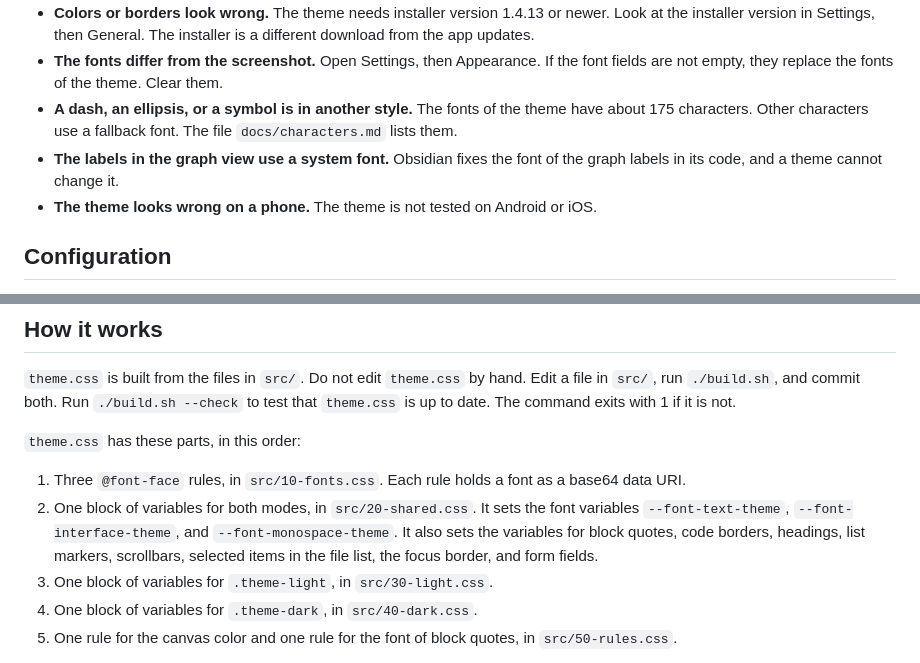
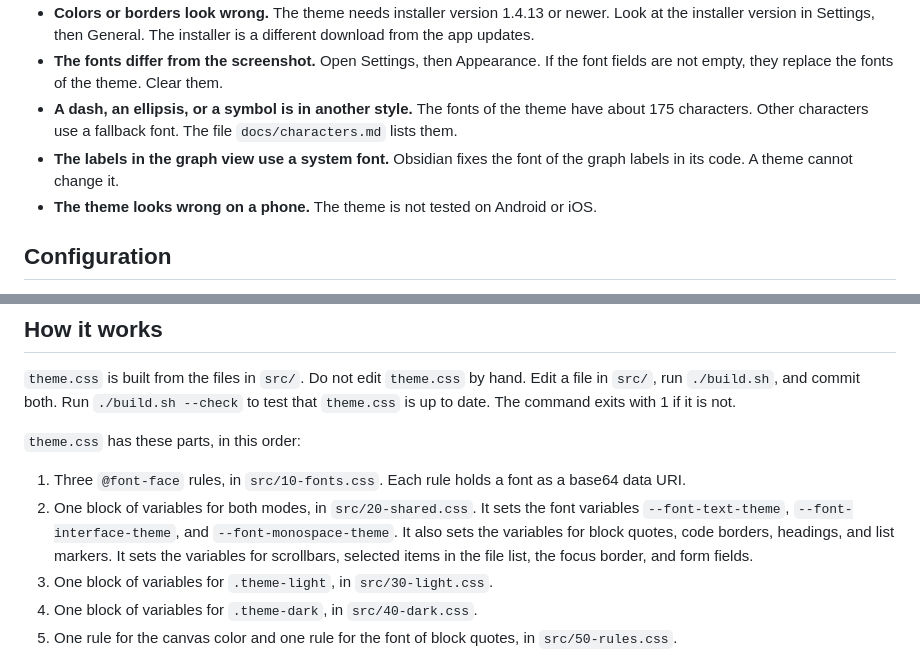
Before and after one commit to Orpheus-21/lexmechanic-theme, a Markdown page: README.md, 2 parts joined by grey strips. GitHub-like rendering.

Commit message:
Shorten the long sentences in the README
Two sentences had more than 25 words. One is now two sentences in the Troubleshooting section, and one is two sentences in the How it works section. No fact changes.

Refs #176

```diff
--- a/README.md
+++ b/README.md
@@ -94,7 +94,7 @@ The theme has two snippets.
 * **Colors or borders look wrong.** The theme needs installer version 1.4.13 or newer. Look at the installer version in Settings, then General. The installer is a different download from the app updates.
 * **The fonts differ from the screenshot.** Open Settings, then Appearance. If the font fields are not empty, they replace the fonts of the theme. Clear them.
 * **A dash, an ellipsis, or a symbol is in another style.** The fonts of the theme have about 175 characters. Other characters use a fallback font. The file `docs/characters.md` lists them.
-* **The labels in the graph view use a system font.** Obsidian fixes the font of the graph labels in its code, and a theme cannot change it.
+* **The labels in the graph view use a system font.** Obsidian fixes the font of the graph labels in its code. A theme cannot change it.
 * **The theme looks wrong on a phone.** The theme is not tested on Android or iOS.
 
 ## Configuration
@@ -111,7 +111,7 @@ The theme has no settings of its own. These Obsidian settings change how it look
 `theme.css` has these parts, in this order:
 
 1. Three `@font-face` rules, in `src/10-fonts.css`. Each rule holds a font as a base64 data URI.
-2. One block of variables for both modes, in `src/20-shared.css`. It sets the font variables `--font-text-theme`, `--font-interface-theme`, and `--font-monospace-theme`. It also sets the variables for block quotes, code borders, headings, list markers, scrollbars, selected items in the file list, the focus border, and form fields.
+2. One block of variables for both modes, in `src/20-shared.css`. It sets the font variables `--font-text-theme`, `--font-interface-theme`, and `--font-monospace-theme`. It also sets the variables for block quotes, code borders, headings, and list markers. It sets the variables for scrollbars, selected items in the file list, the focus border, and form fields.
 3. One block of variables for `.theme-light`, in `src/30-light.css`.
 4. One block of variables for `.theme-dark`, in `src/40-dark.css`.
 5. One rule for the canvas color and one rule for the font of block quotes, in `src/50-rules.css`.
```
